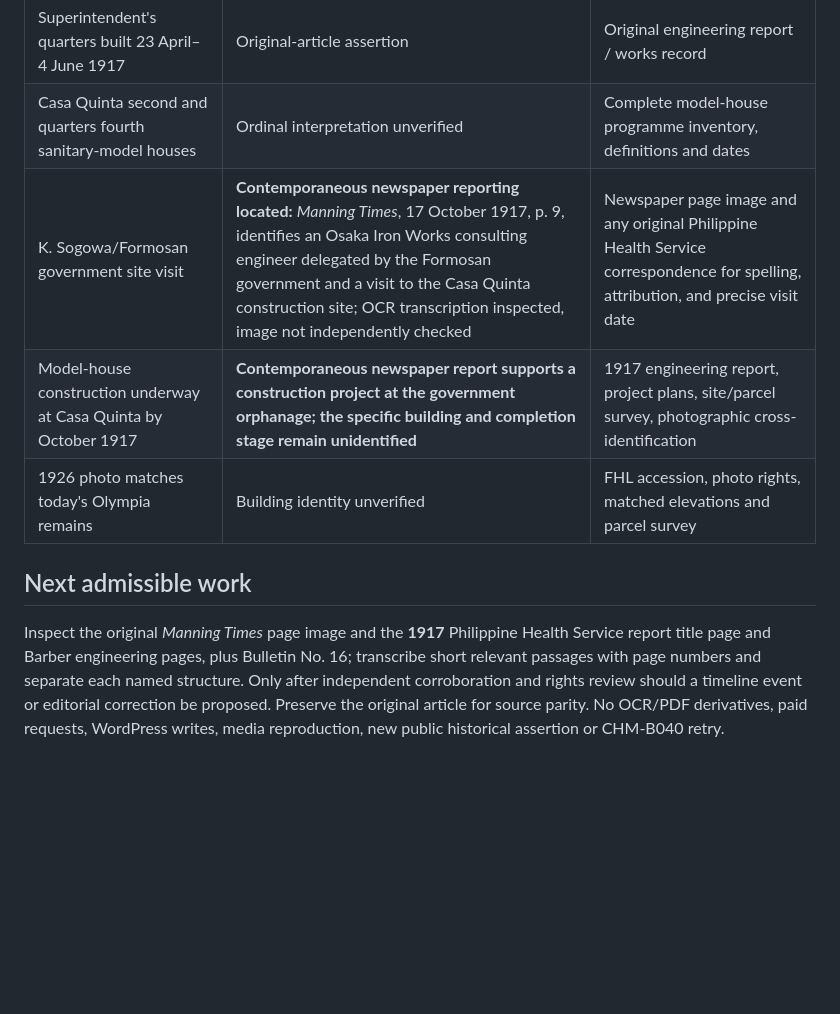
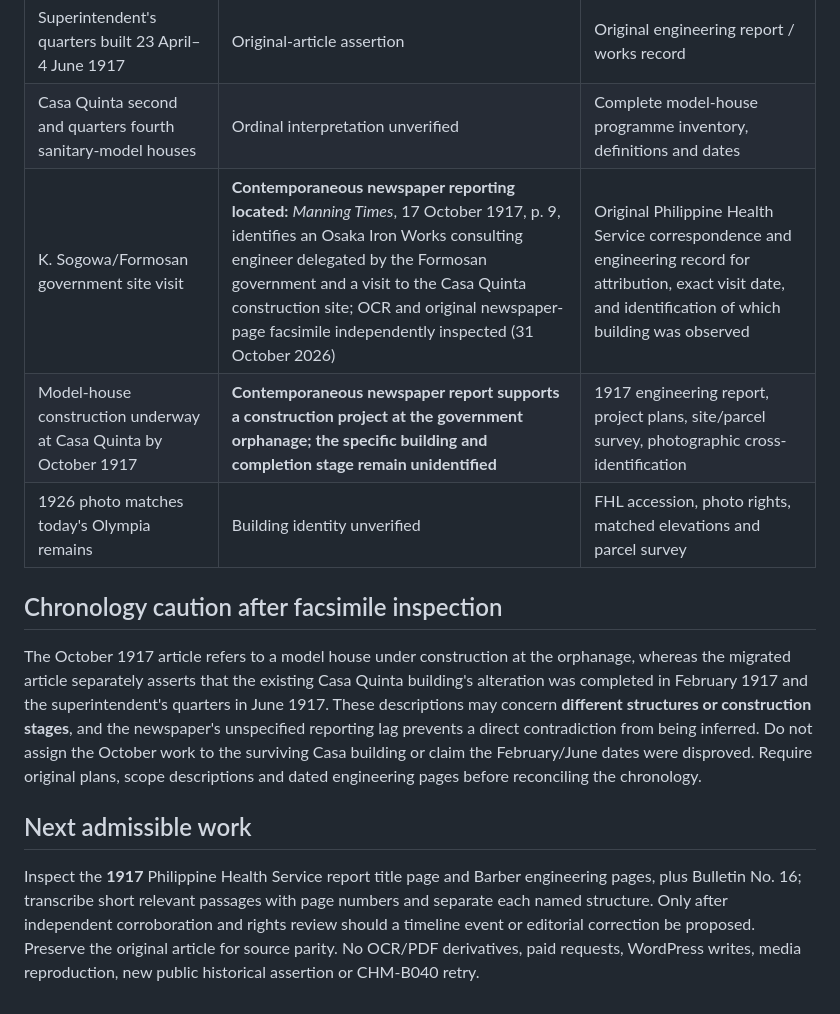
Before and after one commit to migi-macati/casa-hacienda-makati, a Markdown page: ops/casa-quinta-sanitary-source-audit-20261031.md, the part around one of its changes. GitHub-like rendering; blank space fills up the shorter version.

Commit message:
research: verify 1917 Casa Quinta newspaper facsimile and separate building chronology

```diff
--- a/ops/casa-quinta-sanitary-source-audit-20261031.md
+++ b/ops/casa-quinta-sanitary-source-audit-20261031.md
@@ -18,9 +18,12 @@ Published *Cultural Significance No. 8* (https://casahaciendamakati.wordpress.co
 | Alterations completed 18 February | Original article prints `February 18, 197`, an apparent missing digit, **not silently corrected** | Original primary passage proving full year and scope |
 | Superintendent's quarters built 23 April–4 June 1917 | Original-article assertion | Original engineering report / works record |
 | Casa Quinta second and quarters fourth sanitary-model houses | Ordinal interpretation unverified | Complete model-house programme inventory, definitions and dates |
-| K. Sogowa/Formosan government site visit | **Contemporaneous newspaper reporting located:** *Manning Times*, 17 October 1917, p. 9, identifies an Osaka Iron Works consulting engineer delegated by the Formosan government and a visit to the Casa Quinta construction site; OCR transcription inspected, image not independently checked | Newspaper page image and any original Philippine Health Service correspondence for spelling, attribution, and precise visit date |
+| K. Sogowa/Formosan government site visit | **Contemporaneous newspaper reporting located:** *Manning Times*, 17 October 1917, p. 9, identifies an Osaka Iron Works consulting engineer delegated by the Formosan government and a visit to the Casa Quinta construction site; OCR and original newspaper-page facsimile independently inspected (31 October 2026) | Original Philippine Health Service correspondence and engineering record for attribution, exact visit date, and identification of which building was observed |
 | Model-house construction underway at Casa Quinta by October 1917 | **Contemporaneous newspaper report supports a construction project at the government orphanage; the specific building and completion stage remain unidentified** | 1917 engineering report, project plans, site/parcel survey, photographic cross-identification |
 | 1926 photo matches today's Olympia remains | Building identity unverified | FHL accession, photo rights, matched elevations and parcel survey |
 
+## Chronology caution after facsimile inspection
+The October 1917 article refers to a model house under construction at the orphanage, whereas the migrated article separately asserts that the existing Casa Quinta building's alteration was completed in February 1917 and the superintendent's quarters in June 1917. These descriptions may concern **different structures or construction stages**, and the newspaper's unspecified reporting lag prevents a direct contradiction from being inferred. Do not assign the October work to the surviving Casa building or claim the February/June dates were disproved. Require original plans, scope descriptions and dated engineering pages before reconciling the chronology.
+
 ## Next admissible work
-Inspect the original *Manning Times* page image and the **1917** Philippine Health Service report title page and Barber engineering pages, plus Bulletin No. 16; transcribe short relevant passages with page numbers and separate each named structure. Only after independent corroboration and rights review should a timeline event or editorial correction be proposed. Preserve the original article for source parity. No OCR/PDF derivatives, paid requests, WordPress writes, media reproduction, new public historical assertion or CHM-B040 retry.
+Inspect the **1917** Philippine Health Service report title page and Barber engineering pages, plus Bulletin No. 16; transcribe short relevant passages with page numbers and separate each named structure. Only after independent corroboration and rights review should a timeline event or editorial correction be proposed. Preserve the original article for source parity. No OCR/PDF derivatives, paid requests, WordPress writes, media reproduction, new public historical assertion or CHM-B040 retry.
```
Also changed, not shown: other parts of ops/casa-quinta-sanitary-source-audit-20261031.md (+1 -1 lines).
